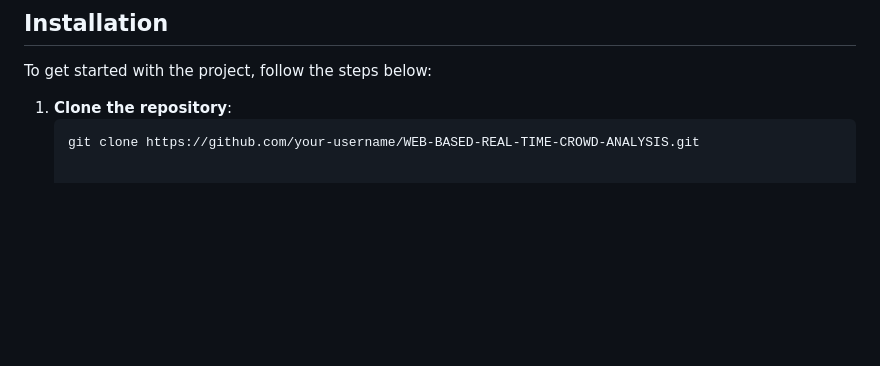
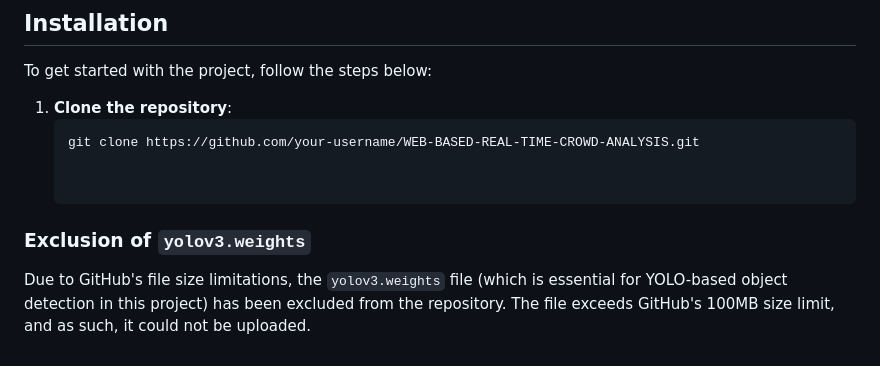
Before and after one commit to AfaqueFarooq/Crowd-Analysis-System, a Markdown page: README.md, the part around the change. GitHub-like rendering; blank space fills up the shorter version.

````diff
--- a/README.md
+++ b/README.md
@@ -69,3 +69,8 @@ To get started with the project, follow the steps below:
 1. **Clone the repository**:
    ```bash
    git clone https://github.com/your-username/WEB-BASED-REAL-TIME-CROWD-ANALYSIS.git
+
+
+### Exclusion of `yolov3.weights`
+
+Due to GitHub's file size limitations, the `yolov3.weights` file (which is essential for YOLO-based object detection in this project) has been excluded from the repository. The file exceeds GitHub's 100MB size limit, and as such, it could not be uploaded.
````
